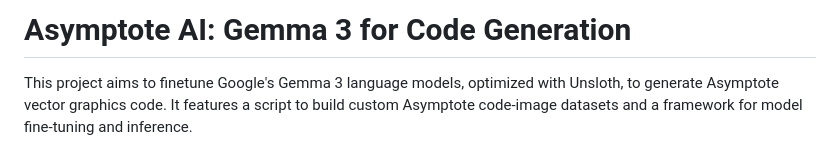
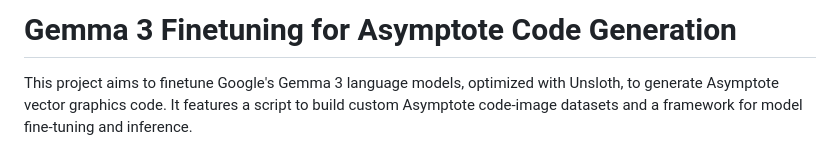
Before and after one commit to sandeepsalwan1/LLMTraining, a Markdown page: README.md, the part around the change. GitHub-like rendering.

```diff
--- a/README.md
+++ b/README.md
@@ -1,4 +1,4 @@
-# Asymptote AI: Gemma 3 for Code Generation
+# Gemma 3 Finetuning for Asymptote Code Generation
 
 This project aims to finetune Google's Gemma 3 language models, optimized with Unsloth, to generate Asymptote vector graphics code. It features a script to build custom Asymptote code-image datasets and a framework for model fine-tuning and inference.
 
```
